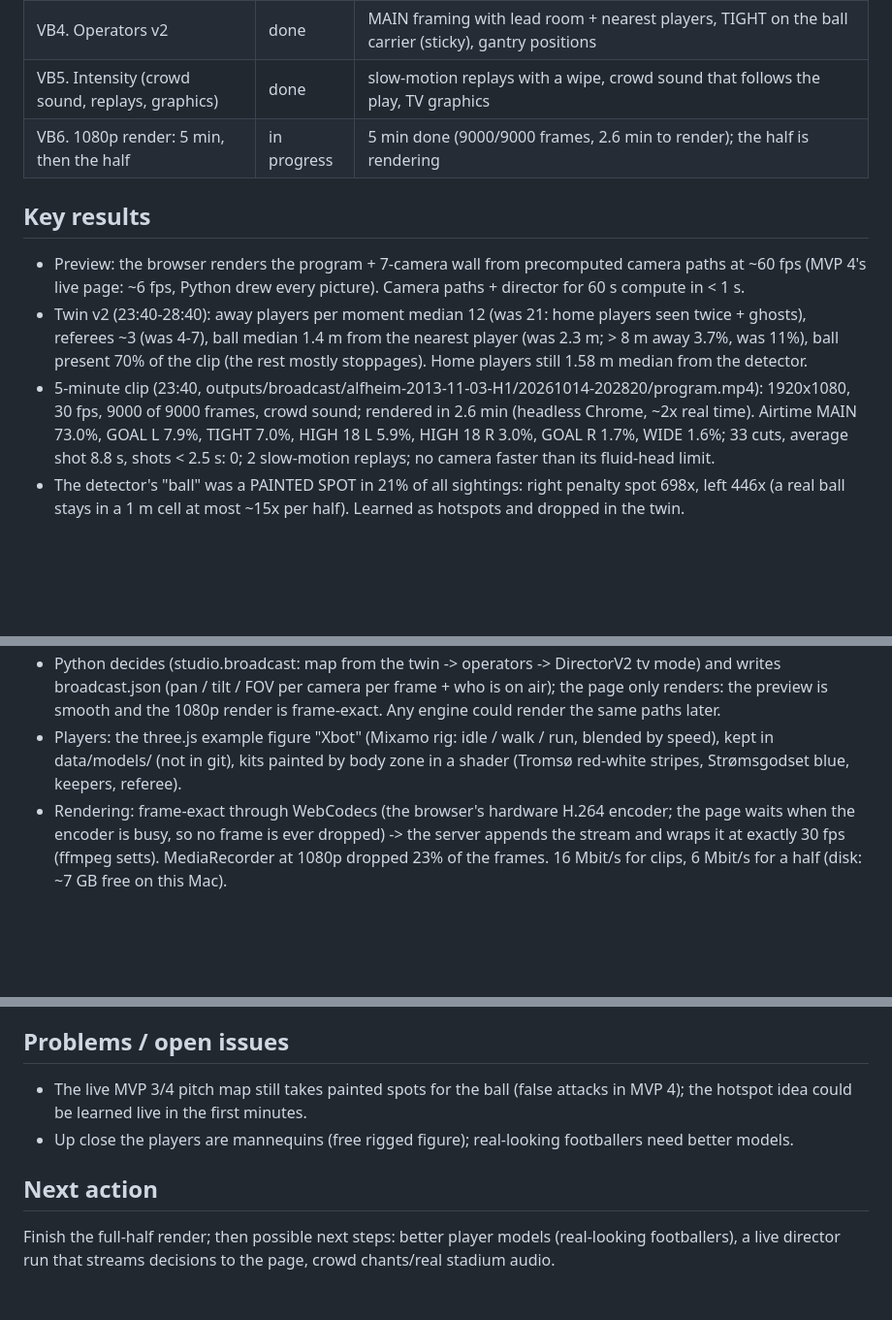
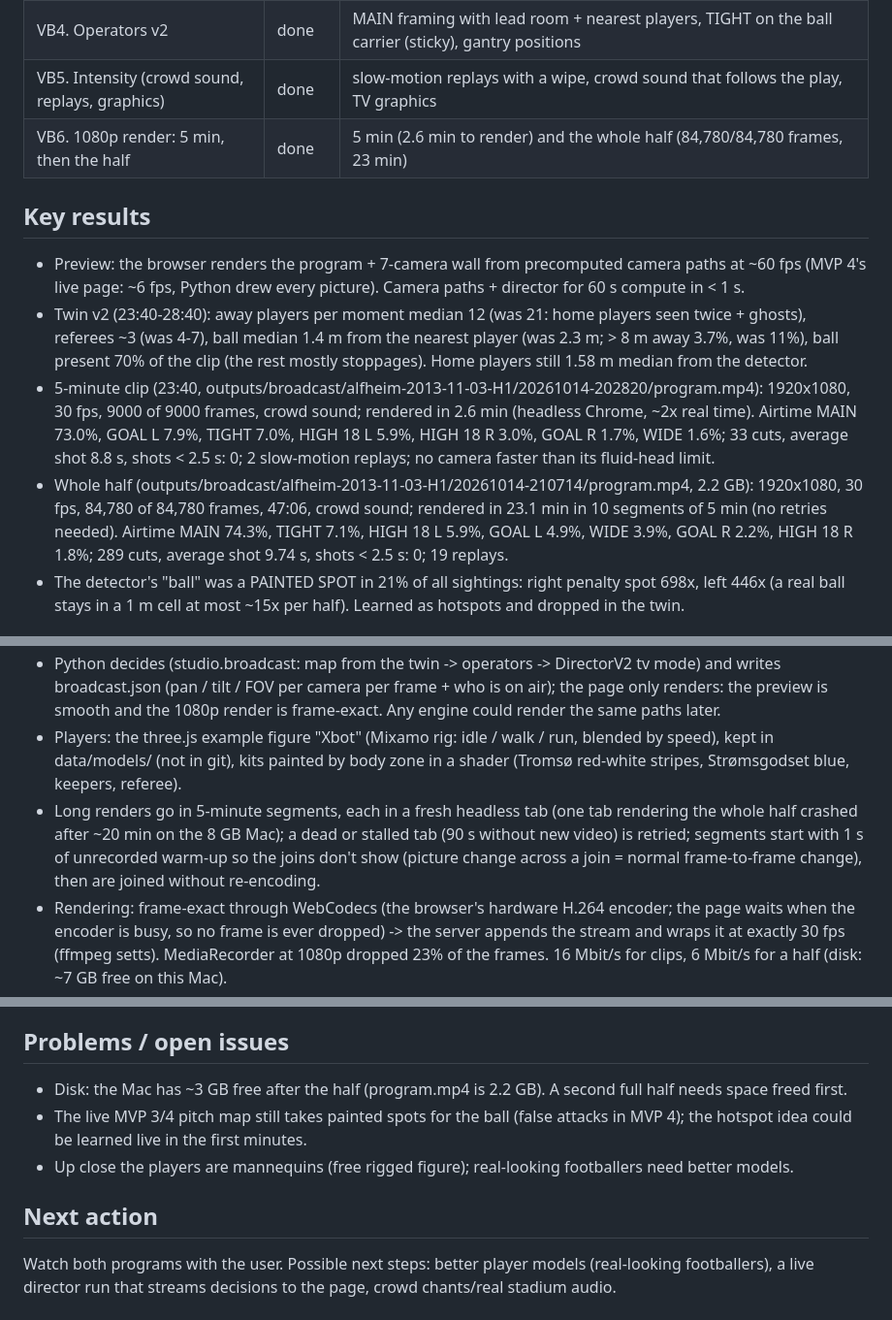
Before and after one commit to ashfaqeiocod/ai-director, a Markdown page: PROGRESS.md, 3 parts joined by grey strips. Shown at 97% size. GitHub-like rendering; blank space fills up the shorter version.

Commit message:
Virtual Broadcast: the whole half rendered (84,780 frames, 23 min)
Co-Authored-By: Claude Opus 5.5 <noreply@anthropic.com>

```diff
--- a/PROGRESS.md
+++ b/PROGRESS.md
@@ -708,7 +708,7 @@ Decisions (the plan's recommendations, user: "do all you recommended"): Three.js
 | VB3. Twin v2 (data) | done | teams from shirt colours, cleaned tracks, painted-spot balls removed, ball carried through gaps |
 | VB4. Operators v2 | done | MAIN framing with lead room + nearest players, TIGHT on the ball carrier (sticky), gantry positions |
 | VB5. Intensity (crowd sound, replays, graphics) | done | slow-motion replays with a wipe, crowd sound that follows the play, TV graphics |
-| VB6. 1080p render: 5 min, then the half | in progress | 5 min done (9000/9000 frames, 2.6 min to render); the half is rendering |
+| VB6. 1080p render: 5 min, then the half | done | 5 min (2.6 min to render) and the whole half (84,780/84,780 frames, 23 min) |
 
 ## Key results
 - Preview: the browser renders the program + 7-camera wall from precomputed camera paths at ~60 fps (MVP 4's live
@@ -720,6 +720,10 @@ Decisions (the plan's recommendations, user: "do all you recommended"): Three.js
   9000 of 9000 frames, crowd sound; rendered in 2.6 min (headless Chrome, ~2x real time). Airtime MAIN 73.0%,
   GOAL L 7.9%, TIGHT 7.0%, HIGH 18 L 5.9%, HIGH 18 R 3.0%, GOAL R 1.7%, WIDE 1.6%; 33 cuts, average shot 8.8 s,
   shots < 2.5 s: 0; 2 slow-motion replays; no camera faster than its fluid-head limit.
+- Whole half (outputs/broadcast/alfheim-2013-11-03-H1/20261014-210714/program.mp4, 2.2 GB): 1920x1080, 30 fps,
+  84,780 of 84,780 frames, 47:06, crowd sound; rendered in 23.1 min in 10 segments of 5 min (no retries needed).
+  Airtime MAIN 74.3%, TIGHT 7.1%, HIGH 18 L 5.9%, GOAL L 4.9%, WIDE 3.9%, GOAL R 2.2%,
+  HIGH 18 R 1.8%; 289 cuts, average shot 9.74 s, shots < 2.5 s: 0; 19 replays.
 - The detector's "ball" was a PAINTED SPOT in 21% of all sightings: right penalty spot 698x, left 446x (a real ball
   stays in a 1 m cell at most ~15x per half). Learned as hotspots and dropped in the twin.
 
@@ -733,6 +737,10 @@ Decisions (the plan's recommendations, user: "do all you recommended"): Three.js
   and the 1080p render is frame-exact. Any engine could render the same paths later.
 - Players: the three.js example figure "Xbot" (Mixamo rig: idle / walk / run, blended by speed), kept in data/models/
   (not in git), kits painted by body zone in a shader (Tromsø red-white stripes, Strømsgodset blue, keepers, referee).
+- Long renders go in 5-minute segments, each in a fresh headless tab (one tab rendering the whole half crashed
+  after ~20 min on the 8 GB Mac); a dead or stalled tab (90 s without new video) is retried; segments start with
+  1 s of unrecorded warm-up so the joins don't show (picture change across a join = normal frame-to-frame change),
+  then are joined without re-encoding.
 - Rendering: frame-exact through WebCodecs (the browser's hardware H.264 encoder; the page waits when the encoder
   is busy, so no frame is ever dropped) -> the server appends the stream and wraps it at exactly 30 fps (ffmpeg
   setts). MediaRecorder at 1080p dropped 23% of the frames. 16 Mbit/s for clips, 6 Mbit/s for a half (disk: ~7 GB
@@ -751,12 +759,13 @@ Decisions (the plan's recommendations, user: "do all you recommended"): Three.js
   (or next gets) it.
 
 ## Problems / open issues
+- Disk: the Mac has ~3 GB free after the half (program.mp4 is 2.2 GB). A second full half needs space freed first.
 - The live MVP 3/4 pitch map still takes painted spots for the ball (false attacks in MVP 4); the hotspot idea could
   be learned live in the first minutes.
 - Up close the players are mannequins (free rigged figure); real-looking footballers need better models.
 
 ## Next action
-Finish the full-half render; then possible next steps: better player models (real-looking footballers), a live
+Watch both programs with the user. Possible next steps: better player models (real-looking footballers), a live
 director run that streams decisions to the page, crowd chants/real stadium audio.
 
 # Arm MVP — AI director on real footage (a 5-phone arm-wrestling match)
```
